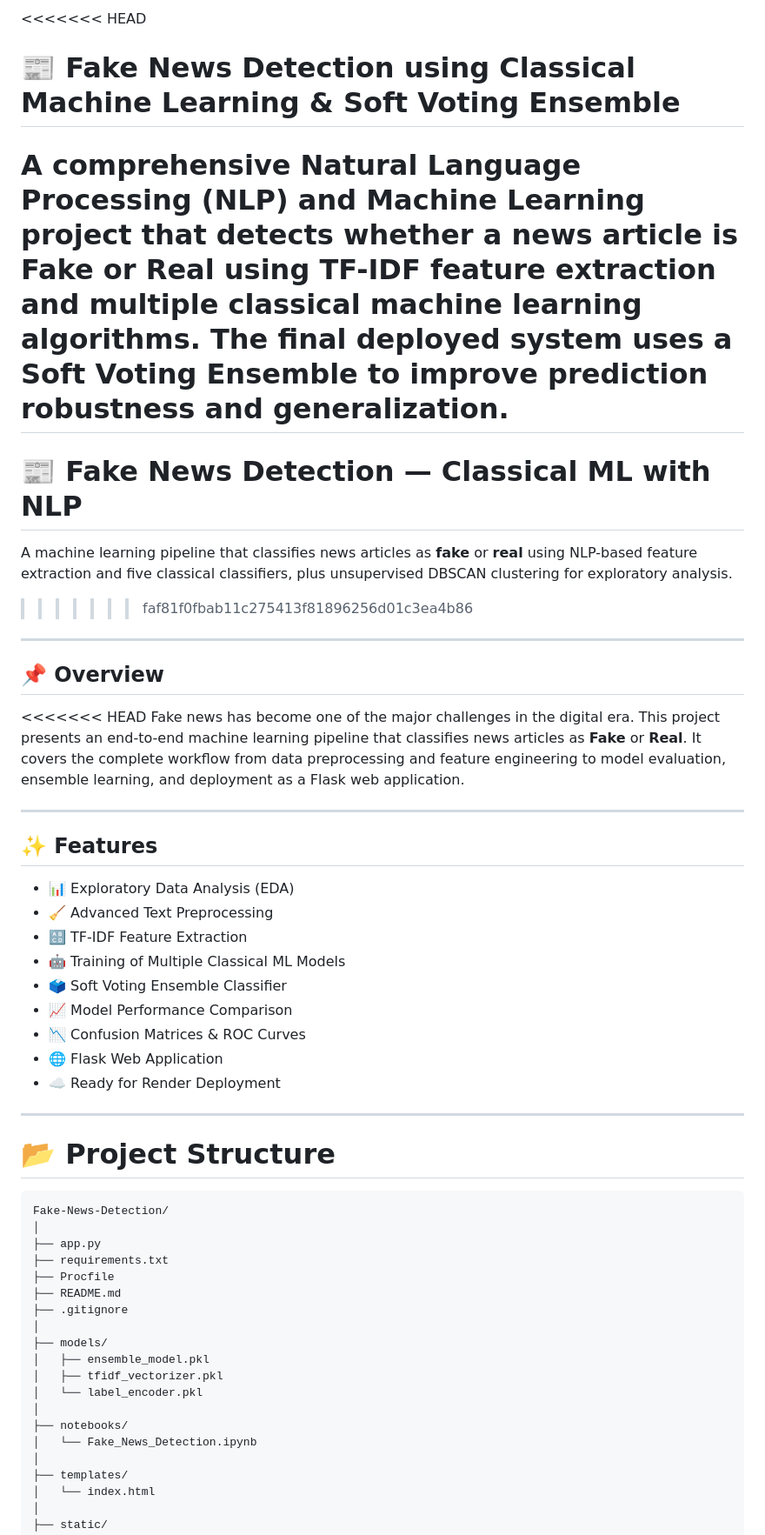
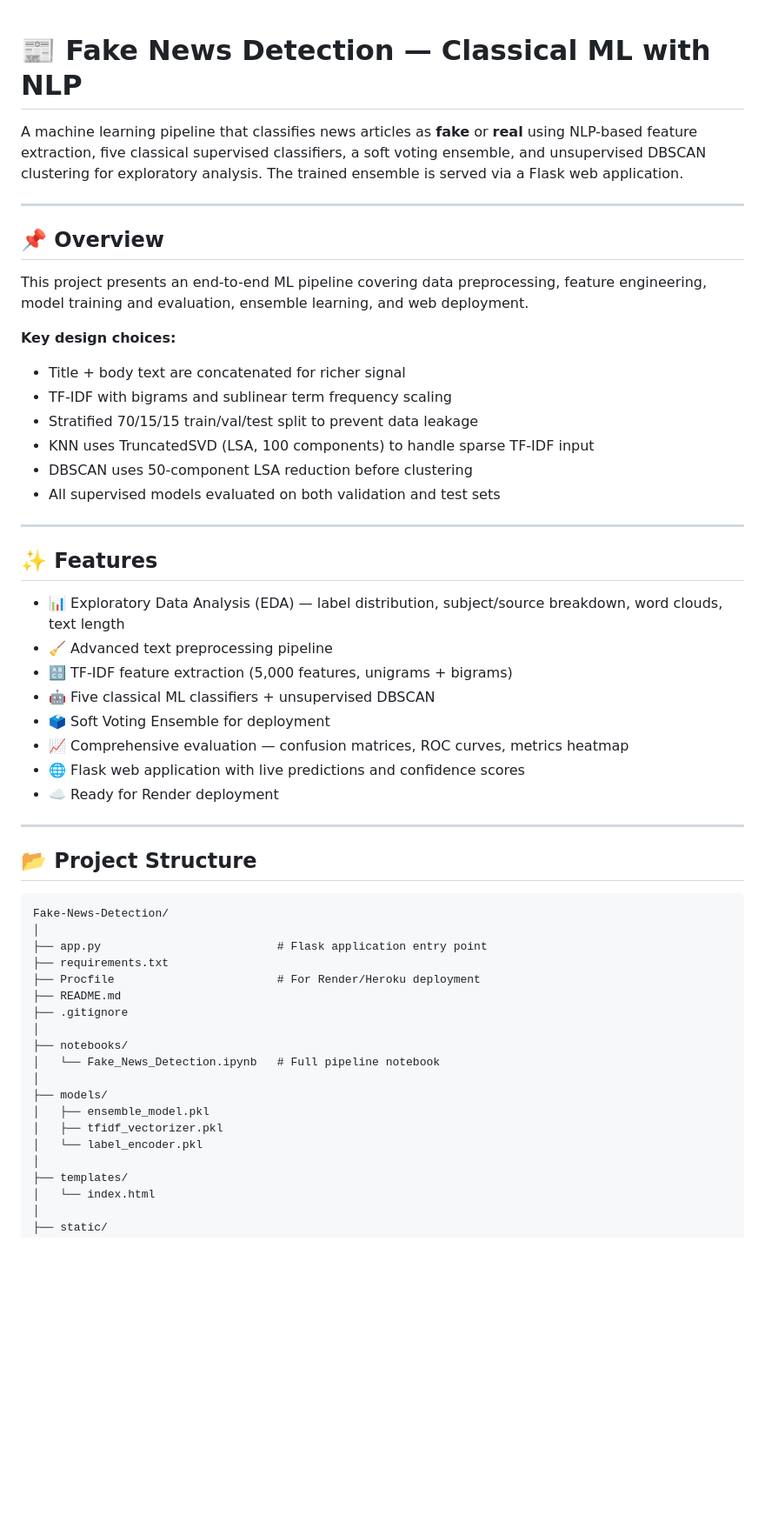
Before and after one commit to zaiinbaloch/Fake-News-Detection, a Markdown page: README.md, the part around one of its changes. Shown at 87% size. Rendered like a GitHub page; blank space fills up the shorter version.

````diff
--- a/README.md
+++ b/README.md
@@ -1,54 +1,54 @@
-<<<<<<< HEAD
-# 📰 Fake News Detection using Classical Machine Learning & Soft Voting Ensemble
-
-A comprehensive **Natural Language Processing (NLP)** and **Machine Learning** project that detects whether a news article is **Fake** or **Real** using TF-IDF feature extraction and multiple classical machine learning algorithms. The final deployed system uses a **Soft Voting Ensemble** to improve prediction robustness and generalization.
-=======
 # 📰 Fake News Detection — Classical ML with NLP
 
-A machine learning pipeline that classifies news articles as **fake** or **real** using NLP-based feature extraction and five classical classifiers, plus unsupervised DBSCAN clustering for exploratory analysis.
->>>>>>> faf81f0fbab11c275413f81896256d01c3ea4b86
+A machine learning pipeline that classifies news articles as **fake** or **real** using NLP-based feature extraction, five classical supervised classifiers, a soft voting ensemble, and unsupervised DBSCAN clustering for exploratory analysis. The trained ensemble is served via a Flask web application.
 
 ---
 
 ## 📌 Overview
 
-<<<<<<< HEAD
-Fake news has become one of the major challenges in the digital era. This project presents an end-to-end machine learning pipeline that classifies news articles as **Fake** or **Real**. It covers the complete workflow from data preprocessing and feature engineering to model evaluation, ensemble learning, and deployment as a Flask web application.
+This project presents an end-to-end ML pipeline covering data preprocessing, feature engineering, model training and evaluation, ensemble learning, and web deployment.
+
+**Key design choices:**
+- Title + body text are concatenated for richer signal
+- TF-IDF with bigrams and sublinear term frequency scaling
+- Stratified 70/15/15 train/val/test split to prevent data leakage
+- KNN uses TruncatedSVD (LSA, 100 components) to handle sparse TF-IDF input
+- DBSCAN uses 50-component LSA reduction before clustering
+- All supervised models evaluated on both validation and test sets
 
 ---
 
 ## ✨ Features
 
-* 📊 Exploratory Data Analysis (EDA)
-* 🧹 Advanced Text Preprocessing
-* 🔠 TF-IDF Feature Extraction
-* 🤖 Training of Multiple Classical ML Models
-* 🗳️ Soft Voting Ensemble Classifier
-* 📈 Model Performance Comparison
-* 📉 Confusion Matrices & ROC Curves
-* 🌐 Flask Web Application
-* ☁️ Ready for Render Deployment
+- 📊 Exploratory Data Analysis (EDA) — label distribution, subject/source breakdown, word clouds, text length
+- 🧹 Advanced text preprocessing pipeline
+- 🔠 TF-IDF feature extraction (5,000 features, unigrams + bigrams)
+- 🤖 Five classical ML classifiers + unsupervised DBSCAN
+- 🗳️ Soft Voting Ensemble for deployment
+- 📈 Comprehensive evaluation — confusion matrices, ROC curves, metrics heatmap
+- 🌐 Flask web application with live predictions and confidence scores
+- ☁️ Ready for Render deployment
 
 ---
 
-# 📂 Project Structure
+## 📂 Project Structure
 
-```text
+```
 Fake-News-Detection/
 │
-├── app.py
+├── app.py                          # Flask application entry point
 ├── requirements.txt
-├── Procfile
+├── Procfile                        # For Render/Heroku deployment
 ├── README.md
 ├── .gitignore
+│
+├── notebooks/
+│   └── Fake_News_Detection.ipynb   # Full pipeline notebook
 │
 ├── models/
 │   ├── ensemble_model.pkl
 │   ├── tfidf_vectorizer.pkl
 │   └── label_encoder.pkl
-│
-├── notebooks/
-│   └── Fake_News_Detection.ipynb
 │
 ├── templates/
 │   └── index.html
````
Also changed, not shown: other parts of README.md (+105 -326 lines).
